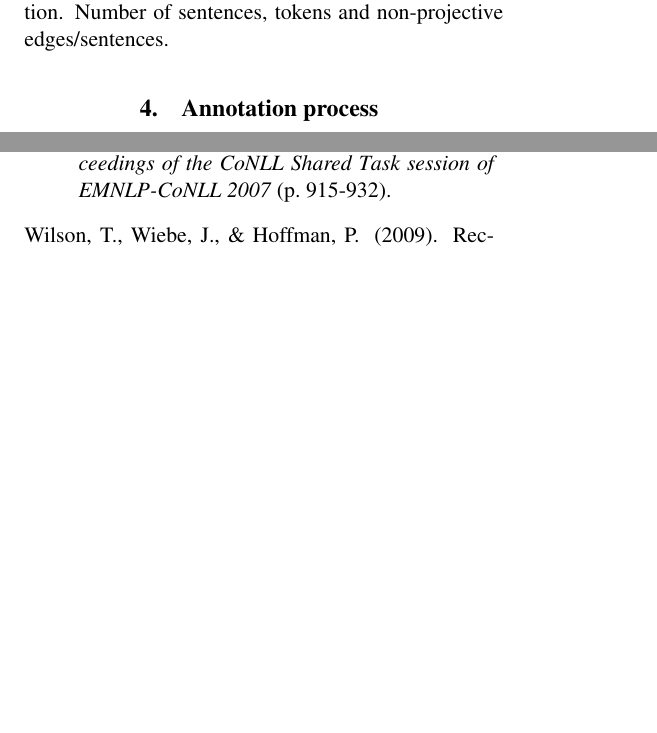
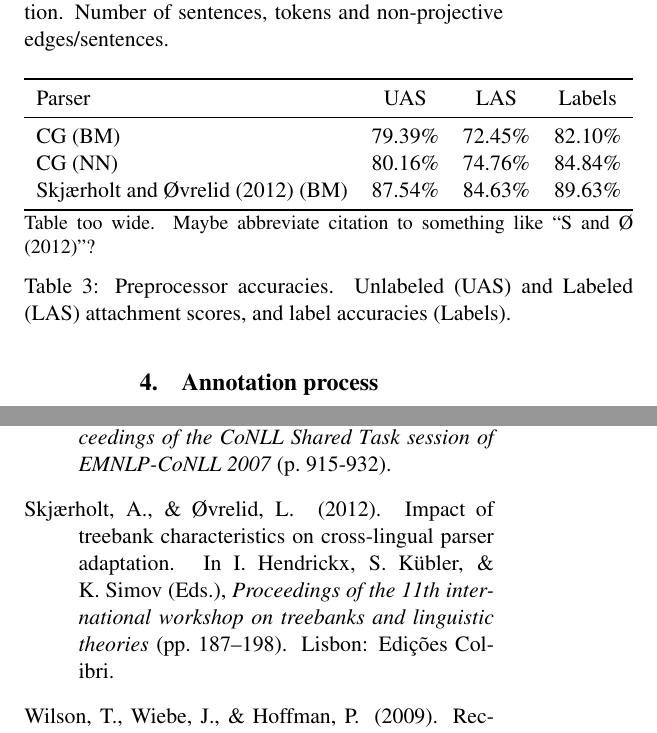
Before and after one commit to arnsholt/lrec-ndt, a LaTeX document (lrec-ndt.tex): two parts of pages 2 and 3 of 3, joined at a grey line, cut so that both start at the same text, the shorter picture padded with empty space. Compiled offline with pdfLaTeX.

Commit message:
Start on table of preprocessor performances.

```diff
--- a/lrec-ndt.tex
+++ b/lrec-ndt.tex
@@ -110,6 +110,21 @@ labore gentrify salvia pour-over jean shorts Echo Park PBR.
 \subsection{Annotators and annotation work flow}
 \subsection{Preprocessing}
 \subsection{Syntactic preprocessing (Arne)}
+\ctable[botcap,
+    caption={Preprocessor accuracies. Unlabeled (UAS) and Labeled (LAS)
+    attachment scores, and label accuracies (Labels).},
+    label=tbl:parsers,
+    notespar,
+]{lr@{.}lr@{.}lr@{.}l}{Table too wide. Maybe abbreviate citation to something
+like ``S and Ø (2012)''?}{
+        \FL
+Parser & \multicolumn{2}{c}{UAS} & \multicolumn{2}{c}{LAS} & \multicolumn{2}{c}{Labels} \ML
+CG (BM) & 79&39\% & 72&45\% & 82&10\% \NN
+CG (NN) & 80&16\% & 74&76\% & 84&84\% \NN
+\citeA{Skj:Ovr12} (BM) & 87&54\% & 84&63\% & 89&63\%
+        \LL
+    }
+
 \subsection{Inter-annotator agreement (Arne)}
 
 \section{Dependency parsing (Arne \& Lilja)}
```
Also changed, not shown: ndt.bib (+12 -0 lines).
